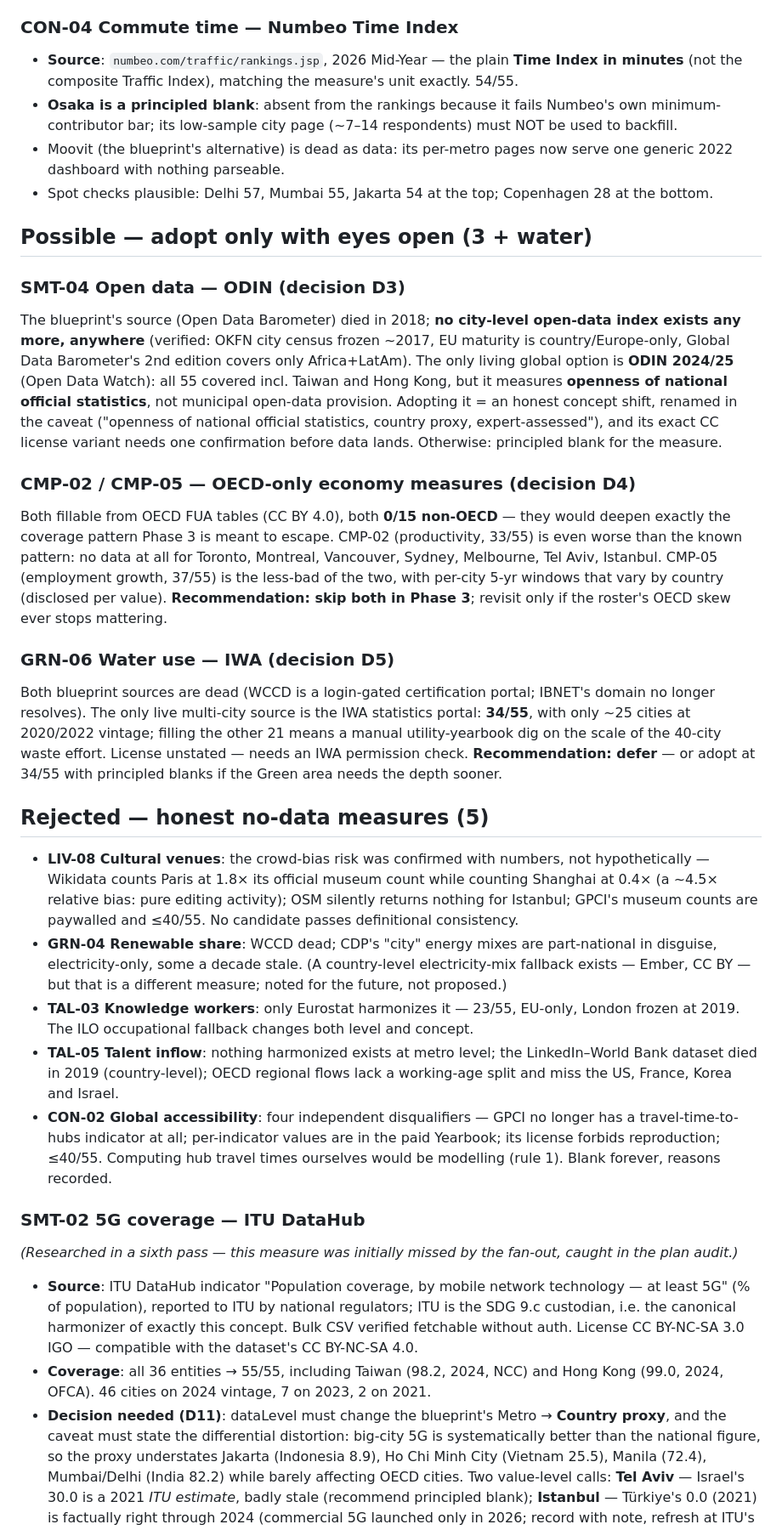
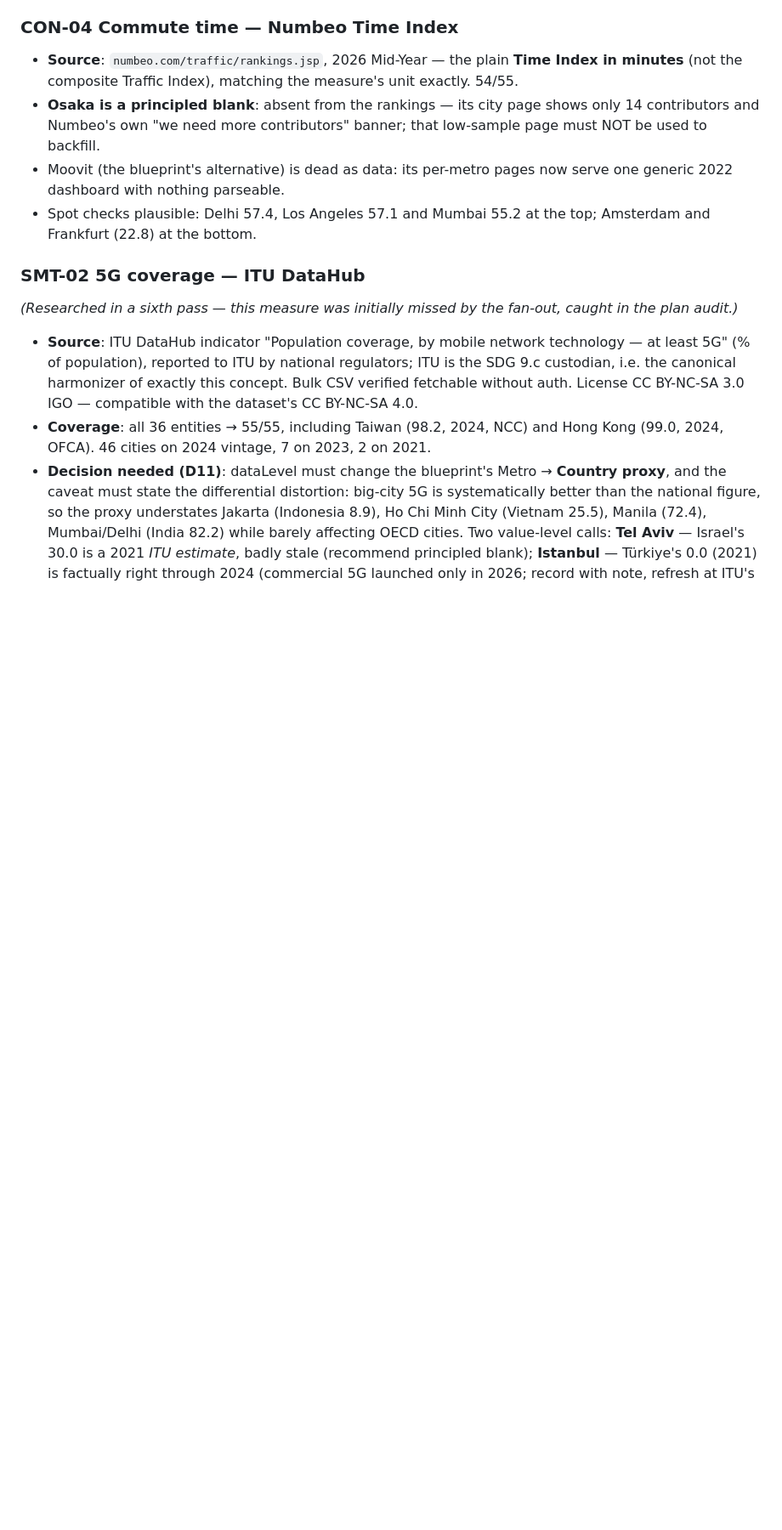
Before and after one commit to KR48VR/master-of-all-indices, a Markdown page: PHASE3.md, the part around one of its changes. Shown at 85% size. GitHub-like rendering; blank space fills up the shorter version.

```diff
--- a/PHASE3.md
+++ b/PHASE3.md
@@ -162,69 +184,13 @@ floor-breach city gains 8–9 filled measures.
 - **Source**: `numbeo.com/traffic/rankings.jsp`, 2026 Mid-Year — the plain
   **Time Index in minutes** (not the composite Traffic Index), matching the
   measure's unit exactly. 54/55.
-- **Osaka is a principled blank**: absent from the rankings because it fails
-  Numbeo's own minimum-contributor bar; its low-sample city page (~7–14
-  respondents) must NOT be used to backfill.
+- **Osaka is a principled blank**: absent from the rankings — its city page
+  shows only 14 contributors and Numbeo's own "we need more contributors"
+  banner; that low-sample page must NOT be used to backfill.
 - Moovit (the blueprint's alternative) is dead as data: its per-metro pages
   now serve one generic 2022 dashboard with nothing parseable.
-- Spot checks plausible: Delhi 57, Mumbai 55, Jakarta 54 at the top;
-  Copenhagen 28 at the bottom.
-
-## Possible — adopt only with eyes open (3 + water)
-
-### SMT-04 Open data — ODIN (decision D3)
-The blueprint's source (Open Data Barometer) died in 2018; **no city-level
-open-data index exists any more, anywhere** (verified: OKFN city census
-frozen ~2017, EU maturity is country/Europe-only, Global Data Barometer's
-2nd edition covers only Africa+LatAm). The only living global option is
-**ODIN 2024/25** (Open Data Watch): all 55 covered incl. Taiwan and Hong
-Kong, but it measures **openness of national official statistics**, not
-municipal open-data provision. Adopting it = an honest concept shift,
-renamed in the caveat ("openness of national official statistics, country
-proxy, expert-assessed"), and its exact CC license variant needs one
-confirmation before data lands. Otherwise: principled blank for the measure.
-
-### CMP-02 / CMP-05 — OECD-only economy measures (decision D4)
-Both fillable from OECD FUA tables (CC BY 4.0), both **0/15 non-OECD** —
-they would deepen exactly the coverage pattern Phase 3 is meant to escape.
-CMP-02 (productivity, 33/55) is even worse than the known pattern: no data
-at all for Toronto, Montreal, Vancouver, Sydney, Melbourne, Tel Aviv,
-Istanbul. CMP-05 (employment growth, 37/55) is the less-bad of the two, with
-per-city 5-yr windows that vary by country (disclosed per value).
-**Recommendation: skip both in Phase 3**; revisit only if the roster's
-OECD skew ever stops mattering.
-
-### GRN-06 Water use — IWA (decision D5)
-Both blueprint sources are dead (WCCD is a login-gated certification portal;
-IBNET's domain no longer resolves). The only live multi-city source is the
-IWA statistics portal: **34/55**, with only ~25 cities at 2020/2022 vintage;
-filling the other 21 means a manual utility-yearbook dig on the scale of the
-40-city waste effort. License unstated — needs an IWA permission check.
-**Recommendation: defer** — or adopt at 34/55 with principled blanks if the
-Green area needs the depth sooner.
-
-## Rejected — honest no-data measures (5)
-
-- **LIV-08 Cultural venues**: the crowd-bias risk was confirmed with numbers,
-  not hypothetically — Wikidata counts Paris at 1.8× its official museum
-  count while counting Shanghai at 0.4× (a ~4.5× relative bias: pure editing
-  activity); OSM silently returns nothing for Istanbul; GPCI's museum counts
-  are paywalled and ≤40/55. No candidate passes definitional consistency.
-- **GRN-04 Renewable share**: WCCD dead; CDP's "city" energy mixes are
-  part-national in disguise, electricity-only, some a decade stale. (A
-  country-level electricity-mix fallback exists — Ember, CC BY — but that is
-  a different measure; noted for the future, not proposed.)
-- **TAL-03 Knowledge workers**: only Eurostat harmonizes it — 23/55,
-  EU-only, London frozen at 2019. The ILO occupational fallback changes both
-  level and concept.
-- **TAL-05 Talent inflow**: nothing harmonized exists at metro level; the
-  LinkedIn–World Bank dataset died in 2019 (country-level); OECD regional
-  flows lack a working-age split and miss the US, France, Korea and Israel.
-- **CON-02 Global accessibility**: four independent disqualifiers — GPCI no
-  longer has a travel-time-to-hubs indicator at all; per-indicator values
-  are in the paid Yearbook; its license forbids reproduction; ≤40/55.
-  Computing hub travel times ourselves would be modelling (rule 1). Blank
-  forever, reasons recorded.
+- Spot checks plausible: Delhi 57.4, Los Angeles 57.1 and Mumbai 55.2 at
+  the top; Amsterdam and Frankfurt (22.8) at the bottom.
 
 ### SMT-02 5G coverage — ITU DataHub
 *(Researched in a sixth pass — this measure was initially missed by the
```
Also changed, not shown: other parts of PHASE3.md (+111 -25 lines).
